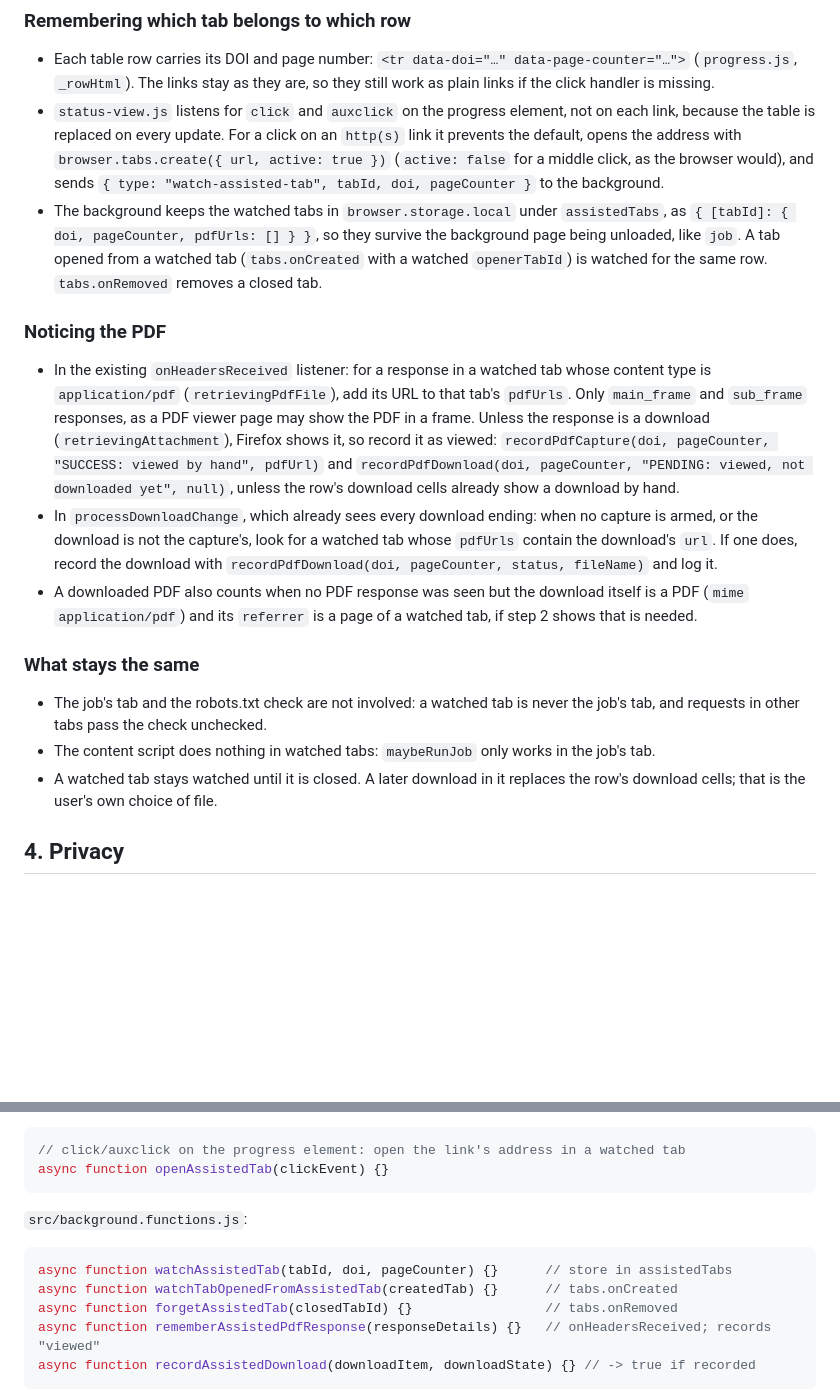
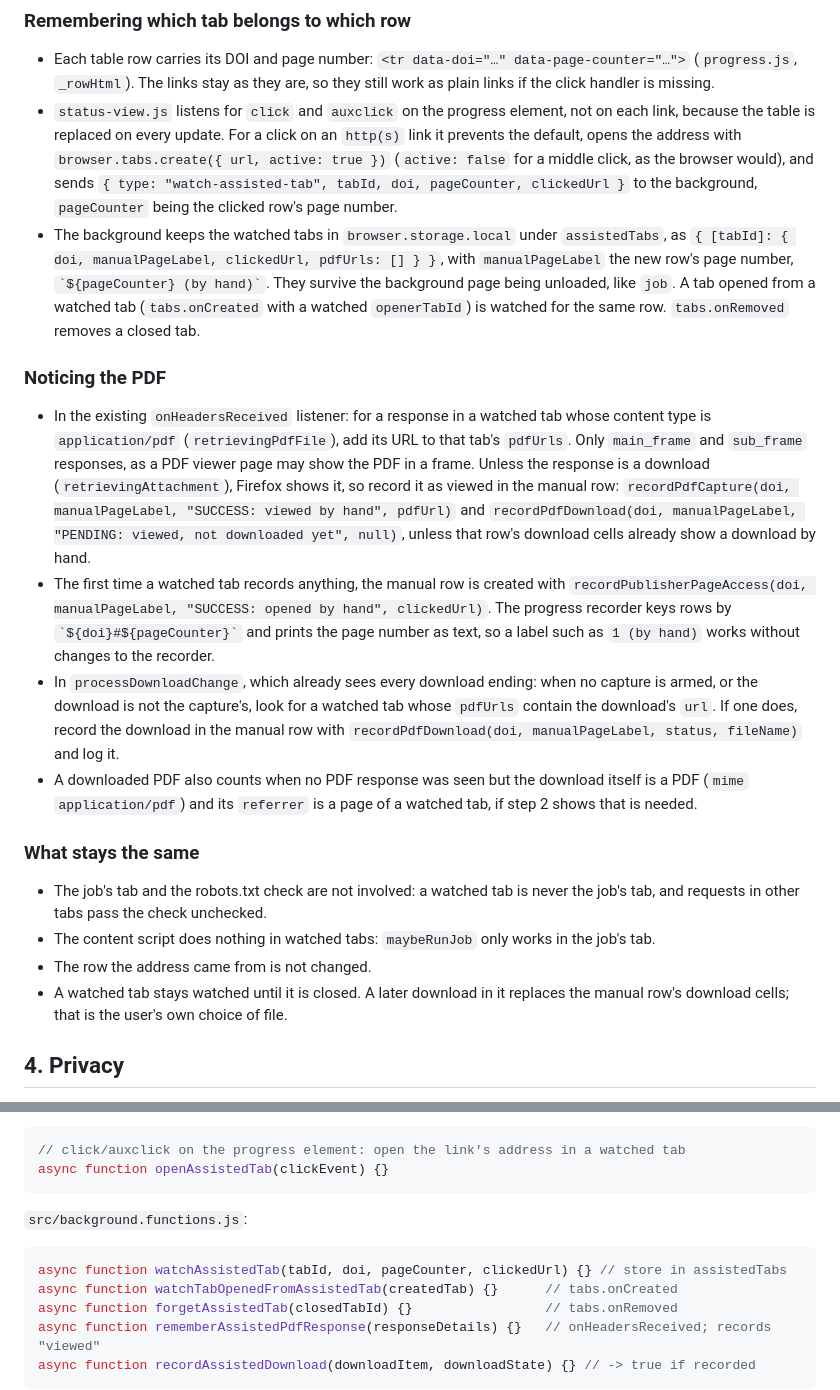
Before and after one commit to escience-tmsr/browser-plugins, a Markdown page: docs/assisted_download_plan.md, 2 parts joined by grey strips. Rendered like a GitHub page; blank space fills up the shorter version.

````diff
--- a/docs/assisted_download_plan.md
+++ b/docs/assisted_download_plan.md
@@ -86,10 +97,13 @@ step 2.
   each link, because the table is replaced on every update. For a click on an
   `http(s)` link it prevents the default, opens the address with
   `browser.tabs.create({ url, active: true })` (`active: false` for a middle click, as
-  the browser would), and sends `{ type: "watch-assisted-tab", tabId, doi, pageCounter }`
-  to the background.
+  the browser would), and sends
+  `{ type: "watch-assisted-tab", tabId, doi, pageCounter, clickedUrl }` to the
+  background, `pageCounter` being the clicked row's page number.
 - The background keeps the watched tabs in `browser.storage.local` under
-  `assistedTabs`, as `{ [tabId]: { doi, pageCounter, pdfUrls: [] } }`, so they survive
+  `assistedTabs`, as `{ [tabId]: { doi, manualPageLabel, clickedUrl, pdfUrls: [] } }`,
+  with `manualPageLabel` the new row's page number, `` `${pageCounter} (by hand)` ``.
+  They survive
   the background page being unloaded, like `job`. A tab opened from a watched tab
   (`tabs.onCreated` with a watched `openerTabId`) is watched for the same row.
   `tabs.onRemoved` removes a closed tab.
@@ -100,14 +114,20 @@ step 2.
   content type is `application/pdf` (`retrievingPdfFile`), add its URL to that tab's
   `pdfUrls`. Only `main_frame` and `sub_frame` responses, as a PDF viewer page may show
   the PDF in a frame. Unless the response is a download (`retrievingAttachment`),
-  Firefox shows it, so record it as viewed: `recordPdfCapture(doi, pageCounter,
-  "SUCCESS: viewed by hand", pdfUrl)` and `recordPdfDownload(doi, pageCounter,
-  "PENDING: viewed, not downloaded yet", null)`, unless the row's download cells
-  already show a download by hand.
+  Firefox shows it, so record it as viewed in the manual row: `recordPdfCapture(doi,
+  manualPageLabel, "SUCCESS: viewed by hand", pdfUrl)` and `recordPdfDownload(doi,
+  manualPageLabel, "PENDING: viewed, not downloaded yet", null)`, unless that row's
+  download cells already show a download by hand.
+- The first time a watched tab records anything, the manual row is created with
+  `recordPublisherPageAccess(doi, manualPageLabel, "SUCCESS: opened by hand",
+  clickedUrl)`. The progress recorder keys rows by `` `${doi}#${pageCounter}` `` and
+  prints the page number as text, so a label such as `1 (by hand)` works without
+  changes to the recorder.
 - In `processDownloadChange`, which already sees every download ending: when no capture
   is armed, or the download is not the capture's, look for a watched tab whose
-  `pdfUrls` contain the download's `url`. If one does, record the download with
-  `recordPdfDownload(doi, pageCounter, status, fileName)` and log it.
+  `pdfUrls` contain the download's `url`. If one does, record the download in the
+  manual row with `recordPdfDownload(doi, manualPageLabel, status, fileName)` and log
+  it.
 - A downloaded PDF also counts when no PDF response was seen but the download itself is
   a PDF (`mime` `application/pdf`) and its `referrer` is a page of a watched tab, if
   step 2 shows that is needed.
@@ -118,8 +138,9 @@ step 2.
   job's tab, and requests in other tabs pass the check unchecked.
 - The content script does nothing in watched tabs: `maybeRunJob` only works in the
   job's tab.
+- The row the address came from is not changed.
 - A watched tab stays watched until it is closed. A later download in it replaces the
-  row's download cells; that is the user's own choice of file.
+  manual row's download cells; that is the user's own choice of file.
 
 ## 4. Privacy
 
@@ -156,7 +177,7 @@ async function openAssistedTab(clickEvent) {}
 
 `src/background.functions.js`:
 ```js
-async function watchAssistedTab(tabId, doi, pageCounter) {}      // store in assistedTabs
+async function watchAssistedTab(tabId, doi, pageCounter, clickedUrl) {} // store in assistedTabs
 async function watchTabOpenedFromAssistedTab(createdTab) {}      // tabs.onCreated
 async function forgetAssistedTab(closedTabId) {}                 // tabs.onRemoved
 async function rememberAssistedPdfResponse(responseDetails) {}   // onHeadersReceived; records "viewed"
````
Also changed, not shown: other parts of docs/assisted_download_plan.md (+19 -8 lines).
